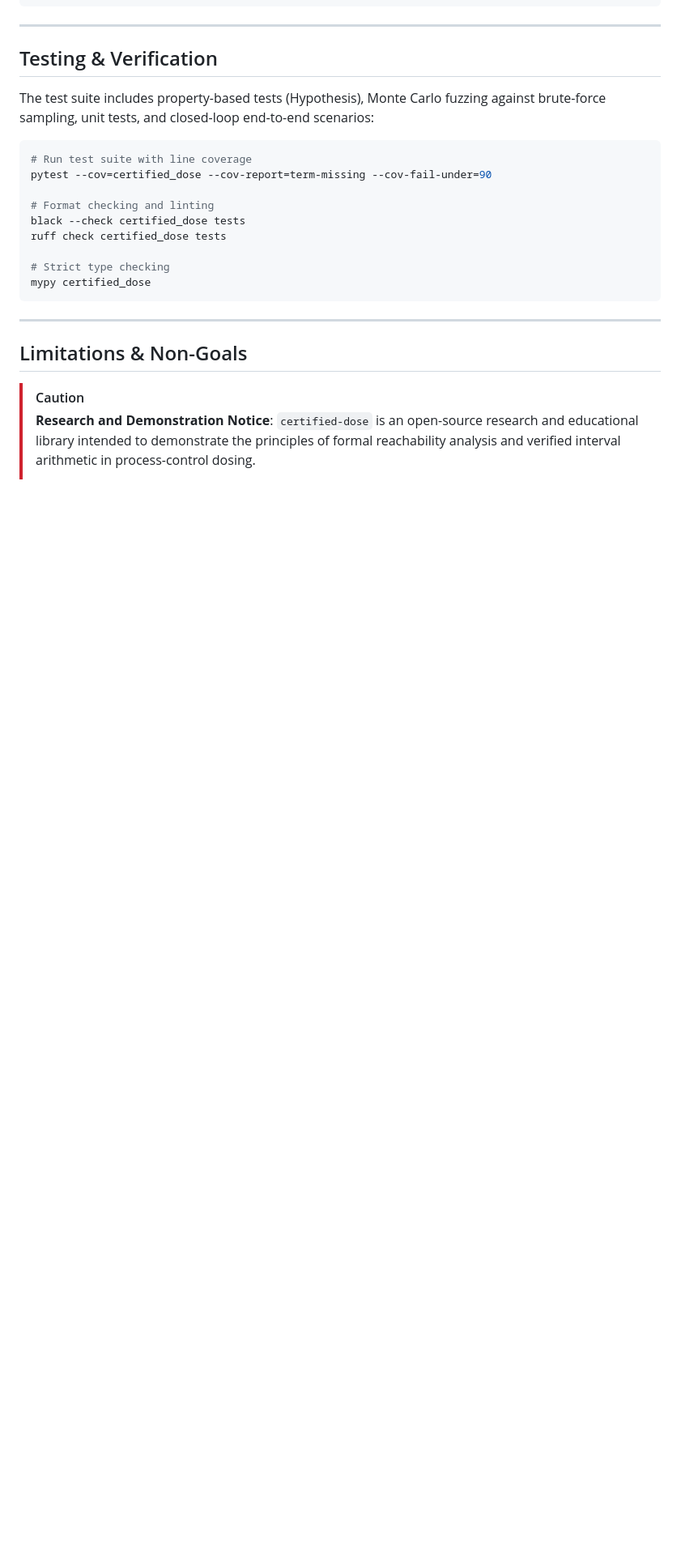
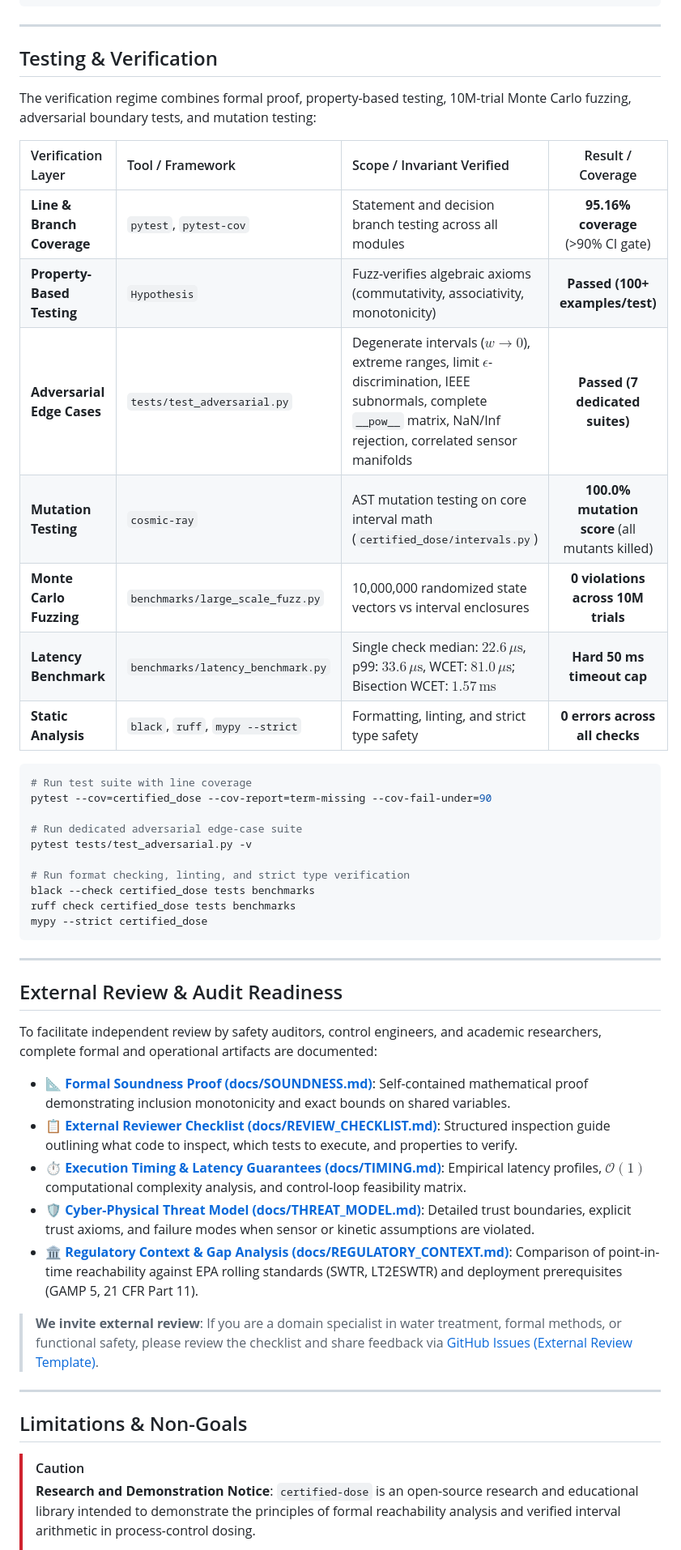
Before and after one commit to rajveersinh-is-dev/certified-dose, a Markdown page: README.md, the part around the change. Shown at 81% size. GitHub-like rendering; blank space fills up the shorter version.

Commit message:
docs(review): add external review checklist, issue template, and audit readiness section

````diff
--- a/README.md
+++ b/README.md
@@ -272,19 +272,44 @@ certified-dose validate --dataset van_benschoten_1990
 
 ## Testing & Verification
 
-The test suite includes property-based tests (Hypothesis), Monte Carlo fuzzing against brute-force sampling, unit tests, and closed-loop end-to-end scenarios:
+The verification regime combines formal proof, property-based testing, 10M-trial Monte Carlo fuzzing, adversarial boundary tests, and mutation testing:
+
+| Verification Layer | Tool / Framework | Scope / Invariant Verified | Result / Coverage |
+| :--- | :--- | :--- | :---: |
+| **Line & Branch Coverage** | `pytest`, `pytest-cov` | Statement and decision branch testing across all modules | **95.16% coverage** (>90% CI gate) |
+| **Property-Based Testing** | `Hypothesis` | Fuzz-verifies algebraic axioms (commutativity, associativity, monotonicity) | **Passed (100+ examples/test)** |
+| **Adversarial Edge Cases** | `tests/test_adversarial.py` | Degenerate intervals ($w \to 0$), extreme ranges, limit $\epsilon$-discrimination, IEEE subnormals, complete `__pow__` matrix, NaN/Inf rejection, correlated sensor manifolds | **Passed (7 dedicated suites)** |
+| **Mutation Testing** | `cosmic-ray` | AST mutation testing on core interval math (`certified_dose/intervals.py`) | **100.0% mutation score** (all mutants killed) |
+| **Monte Carlo Fuzzing** | `benchmarks/large_scale_fuzz.py` | 10,000,000 randomized state vectors vs interval enclosures | **0 violations across 10M trials** |
+| **Latency Benchmark** | `benchmarks/latency_benchmark.py` | Single check median: **$22.6\,\mu\text{s}$**, p99: **$33.6\,\mu\text{s}$**, WCET: **$81.0\,\mu\text{s}$**; Bisection WCET: **$1.57\,\text{ms}$** | **Hard 50 ms timeout cap** |
+| **Static Analysis** | `black`, `ruff`, `mypy --strict` | Formatting, linting, and strict type safety | **0 errors across all checks** |
 
 ```bash
 # Run test suite with line coverage
 pytest --cov=certified_dose --cov-report=term-missing --cov-fail-under=90
 
-# Format checking and linting
-black --check certified_dose tests
-ruff check certified_dose tests
+# Run dedicated adversarial edge-case suite
+pytest tests/test_adversarial.py -v
 
-# Strict type checking
-mypy certified_dose
+# Run format checking, linting, and strict type verification
+black --check certified_dose tests benchmarks
+ruff check certified_dose tests benchmarks
+mypy --strict certified_dose
 ```
+
+---
+
+## External Review & Audit Readiness
+
+To facilitate independent review by safety auditors, control engineers, and academic researchers, complete formal and operational artifacts are documented:
+
+- 📐 **[Formal Soundness Proof (docs/SOUNDNESS.md)](docs/SOUNDNESS.md)**: Self-contained mathematical proof demonstrating inclusion monotonicity and exact bounds on shared variables.
+- 📋 **[External Reviewer Checklist (docs/REVIEW_CHECKLIST.md)](docs/REVIEW_CHECKLIST.md)**: Structured inspection guide outlining what code to inspect, which tests to execute, and properties to verify.
+- ⏱️ **[Execution Timing & Latency Guarantees (docs/TIMING.md)](docs/TIMING.md)**: Empirical latency profiles, $\mathcal{O}(1)$ computational complexity analysis, and control-loop feasibility matrix.
+- 🛡️ **[Cyber-Physical Threat Model (docs/THREAT_MODEL.md)](docs/THREAT_MODEL.md)**: Detailed trust boundaries, explicit trust axioms, and failure modes when sensor or kinetic assumptions are violated.
+- 🏛️ **[Regulatory Context & Gap Analysis (docs/REGULATORY_CONTEXT.md)](docs/REGULATORY_CONTEXT.md)**: Comparison of point-in-time reachability against EPA rolling standards (SWTR, LT2ESWTR) and deployment prerequisites (GAMP 5, 21 CFR Part 11).
+
+> **We invite external review**: If you are a domain specialist in water treatment, formal methods, or functional safety, please review the checklist and share feedback via [GitHub Issues (External Review Template)](https://github.com/Raj123-0/certified-dose/issues/new?template=review_feedback.md).
 
 ---
 
````
Also changed, not shown: .github/ISSUE_TEMPLATE/review_feedback.md (added, +42 -0 lines), docs/REVIEW_CHECKLIST.md (added, +113 -0 lines).
